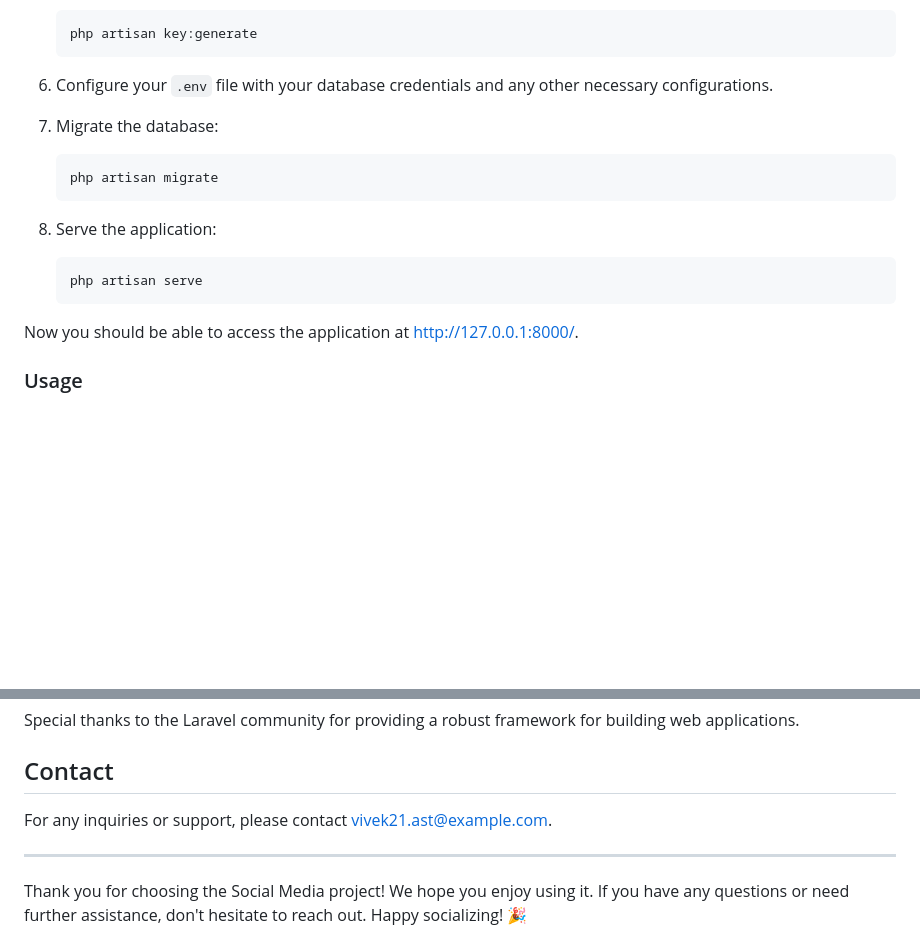
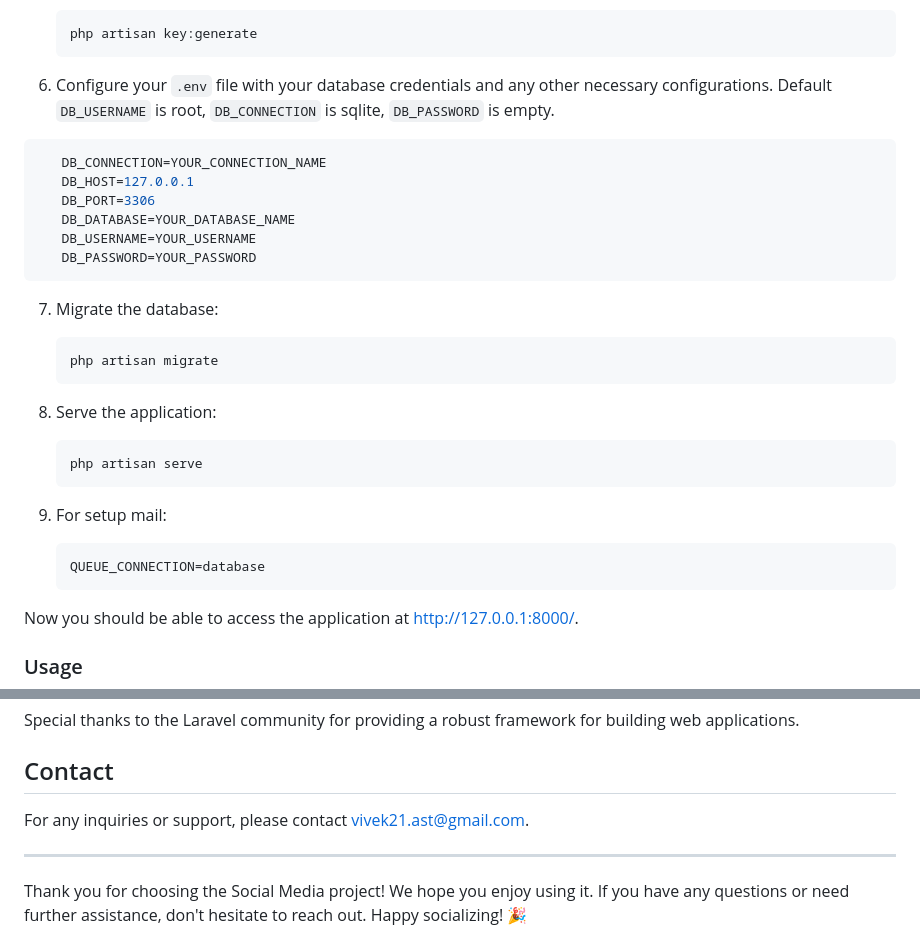
Before and after one commit to vivekvaland21ast/SocialMedia5, a Markdown page: README.md, 2 parts joined by grey strips. Rendered like a GitHub page; blank space fills up the shorter version.

````diff
--- a/README.md
+++ b/README.md
@@ -40,7 +40,15 @@ Before you begin, ensure you have the following installed on your system:
    php artisan key:generate
    ```
 
-6. Configure your `.env` file with your database credentials and any other necessary configurations.
+6. Configure your `.env` file with your database credentials and any other necessary configurations. Default `DB_USERNAME` is root, `DB_CONNECTION` is sqlite, `DB_PASSWORD` is empty.
+```bash
+   DB_CONNECTION=YOUR_CONNECTION_NAME
+   DB_HOST=127.0.0.1
+   DB_PORT=3306
+   DB_DATABASE=YOUR_DATABASE_NAME
+   DB_USERNAME=YOUR_USERNAME
+   DB_PASSWORD=YOUR_PASSWORD
+   ```
 
 7. Migrate the database:
 
@@ -52,6 +60,11 @@ Before you begin, ensure you have the following installed on your system:
 
    ```bash
    php artisan serve
+   ```
+9. For setup mail:
+
+   ```bash
+   QUEUE_CONNECTION=database
    ```
 
 Now you should be able to access the application at [http://127.0.0.1:8000/](http://127.0.0.1:8000/).
@@ -148,7 +161,7 @@ Special thanks to the Laravel community for providing a robust framework for bui
 
 ## Contact
 
-For any inquiries or support, please contact [vivek21.ast@example.com]([vivek21.ast@example.com).
+For any inquiries or support, please contact [vivek21.ast@gmail.com]([vivek21.ast@gmail.com).
 
 ---
 
````
